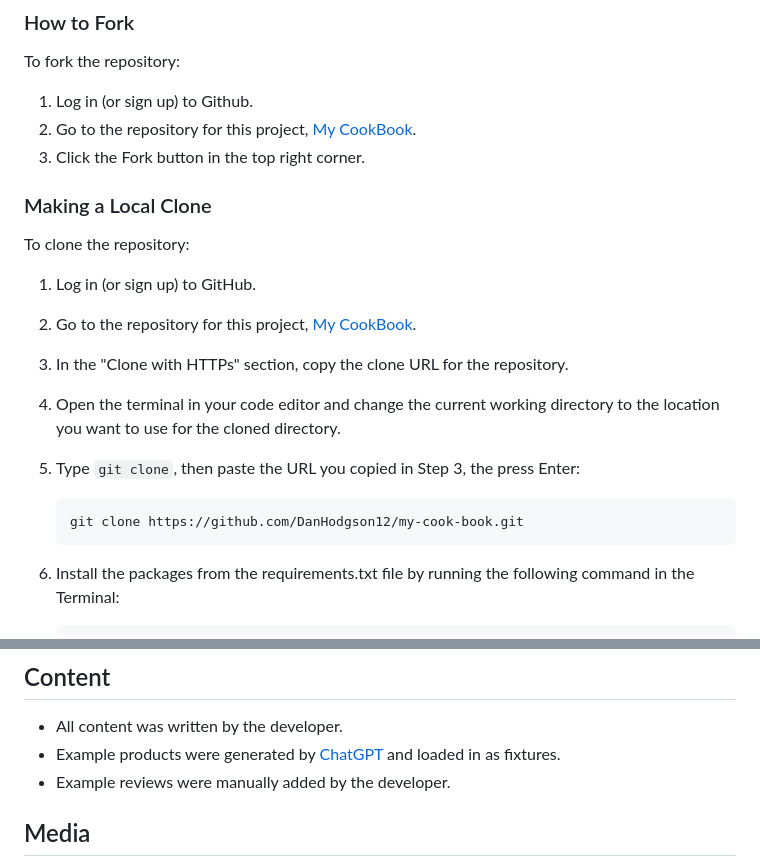
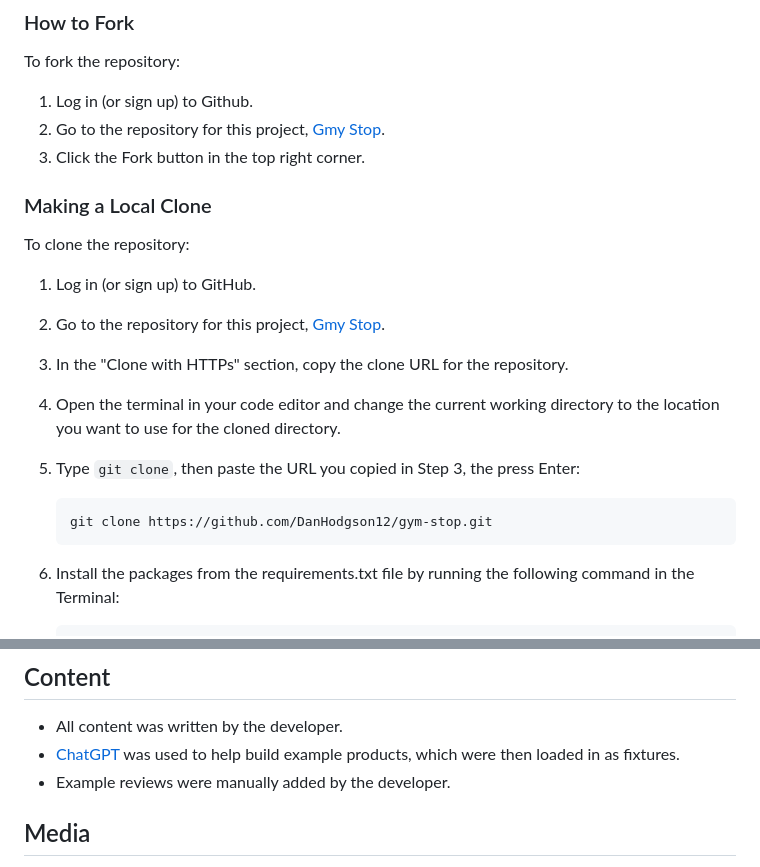
Before and after one commit to DanHodgson12/gym-stop, a Markdown page: README.md, 2 parts joined by grey strips. Rendered like a GitHub page.

Commit message:
feat: adjusted deployment and credits sections

````diff
--- a/README.md
+++ b/README.md
@@ -742,7 +742,7 @@ The project was deployed to Heroku using the following steps:
 To fork the repository:
 
 1. Log in (or sign up) to Github.
-2. Go to the repository for this project, [My CookBook](https://github.com/DanHodgson12/my-cook-book).
+2. Go to the repository for this project, [Gmy Stop](https://github.com/DanHodgson12/).
 3. Click the Fork button in the top right corner.
 
 ### Making a Local Clone
@@ -751,7 +751,7 @@ To clone the repository:
 
 1. Log in (or sign up) to GitHub.
 
-2. Go to the repository for this project, [My CookBook](https://github.com/DanHodgson12/my-cook-book).
+2. Go to the repository for this project, [Gmy Stop](https://github.com/DanHodgson12/).
 
 3. In the "Clone with HTTPs" section, copy the clone URL for the repository.
 
@@ -760,7 +760,7 @@ To clone the repository:
 5. Type `git clone`, then paste the URL you copied in Step 3, the press Enter:
 
     ```bash
-    git clone https://github.com/DanHodgson12/my-cook-book.git
+    git clone https://github.com/DanHodgson12/gym-stop.git
     ```
 
 6. Install the packages from the requirements.txt file by running the following command in the Terminal:
@@ -776,7 +776,7 @@ To clone the repository:
 ## Content
 
 - All content was written by the developer.
-- Example products were generated by [ChatGPT](https://chatgpt.com/) and loaded in as fixtures.
+- [ChatGPT](https://chatgpt.com/) was used to help build example products, which were then loaded in as fixtures.
 - Example reviews were manually added by the developer.
 
 ## Media
````
